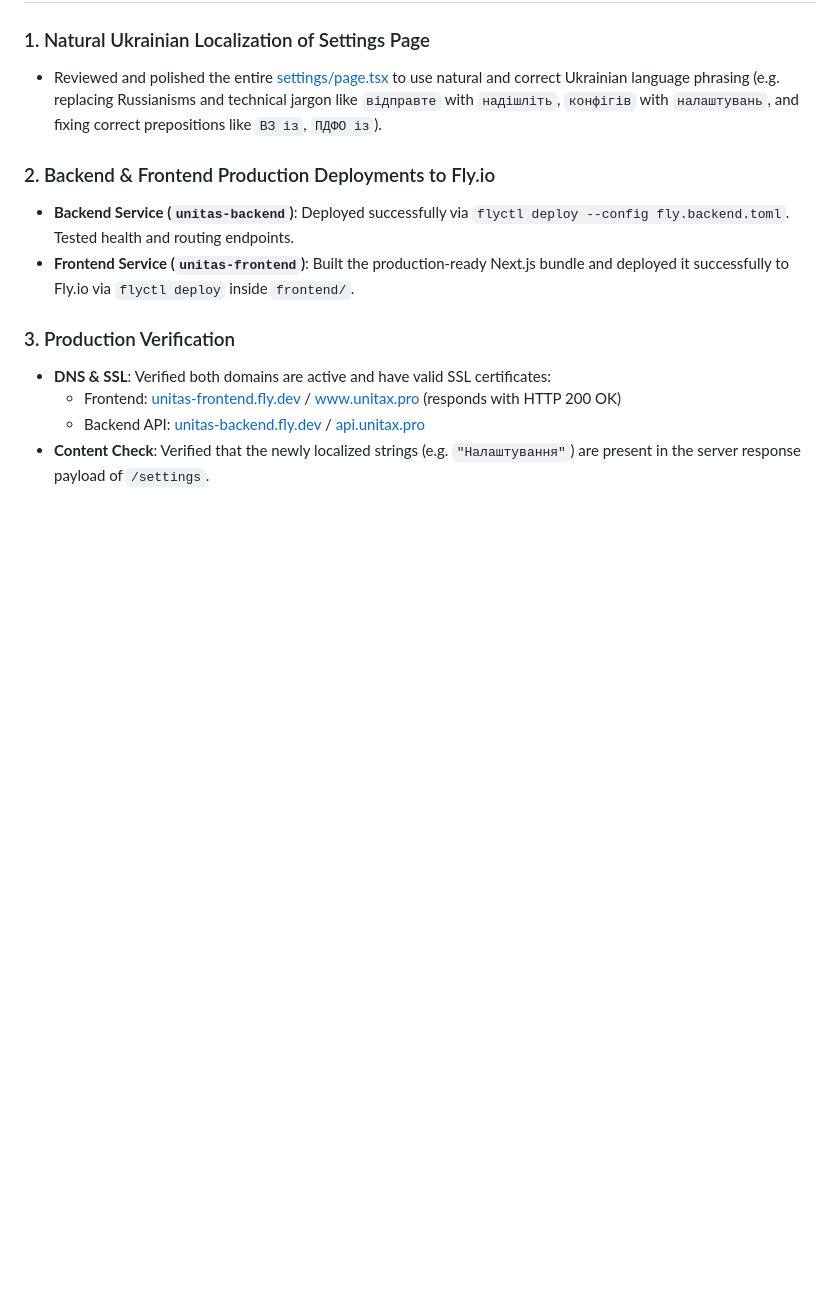
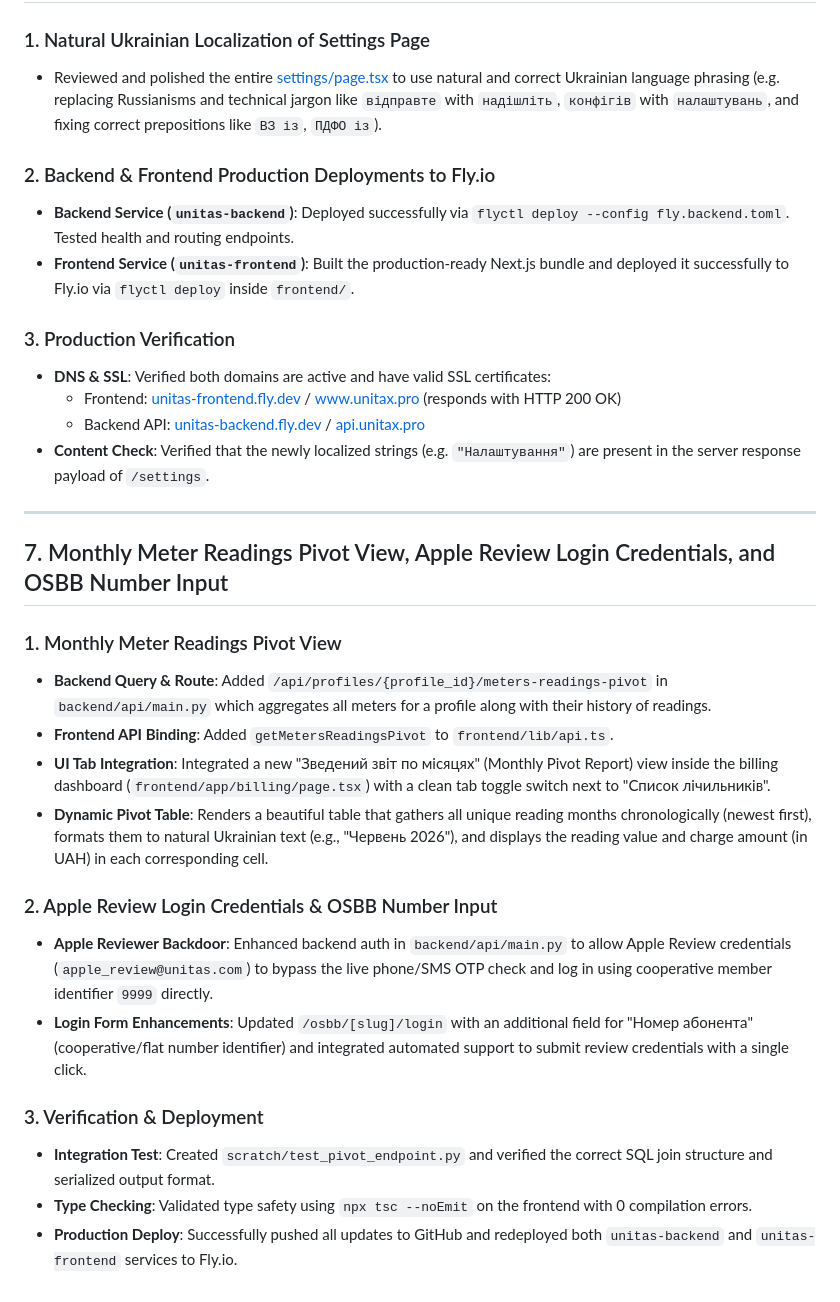
Before and after one commit to PmMichail/unitas, a Markdown page: walkthrough.md, the part around the change. GitHub-like rendering; blank space fills up the shorter version.

Commit message:
docs: update walkthrough with monthly pivot table and apple review login credentials

```diff
--- a/walkthrough.md
+++ b/walkthrough.md
@@ -156,3 +156,22 @@ Simulated paid Monobank webhook responses using FastAPI `TestClient`, verifying
   - Frontend: [unitas-frontend.fly.dev](https://unitas-frontend.fly.dev/) / [www.unitax.pro](https://www.unitax.pro/) (responds with HTTP 200 OK)
   - Backend API: [unitas-backend.fly.dev](https://unitas-backend.fly.dev/) / [api.unitax.pro](https://api.unitax.pro/)
 - **Content Check**: Verified that the newly localized strings (e.g. `"Налаштування"`) are present in the server response payload of `/settings`.
+
+---
+
+## 7. Monthly Meter Readings Pivot View, Apple Review Login Credentials, and OSBB Number Input
+
+### 1. Monthly Meter Readings Pivot View
+- **Backend Query & Route**: Added `/api/profiles/{profile_id}/meters-readings-pivot` in `backend/api/main.py` which aggregates all meters for a profile along with their history of readings.
+- **Frontend API Binding**: Added `getMetersReadingsPivot` to `frontend/lib/api.ts`.
+- **UI Tab Integration**: Integrated a new "Зведений звіт по місяцях" (Monthly Pivot Report) view inside the billing dashboard (`frontend/app/billing/page.tsx`) with a clean tab toggle switch next to "Список лічильників".
+- **Dynamic Pivot Table**: Renders a beautiful table that gathers all unique reading months chronologically (newest first), formats them to natural Ukrainian text (e.g., "Червень 2026"), and displays the reading value and charge amount (in UAH) in each corresponding cell.
+
+### 2. Apple Review Login Credentials & OSBB Number Input
+- **Apple Reviewer Backdoor**: Enhanced backend auth in `backend/api/main.py` to allow Apple Review credentials (`apple_review@unitas.com`) to bypass the live phone/SMS OTP check and log in using cooperative member identifier `9999` directly.
+- **Login Form Enhancements**: Updated `/osbb/[slug]/login` with an additional field for "Номер абонента" (cooperative/flat number identifier) and integrated automated support to submit review credentials with a single click.
+
+### 3. Verification & Deployment
+- **Integration Test**: Created `scratch/test_pivot_endpoint.py` and verified the correct SQL join structure and serialized output format.
+- **Type Checking**: Validated type safety using `npx tsc --noEmit` on the frontend with 0 compilation errors.
+- **Production Deploy**: Successfully pushed all updates to GitHub and redeployed both `unitas-backend` and `unitas-frontend` services to Fly.io.
```
